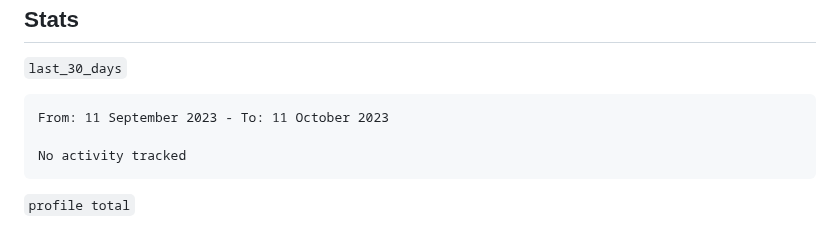
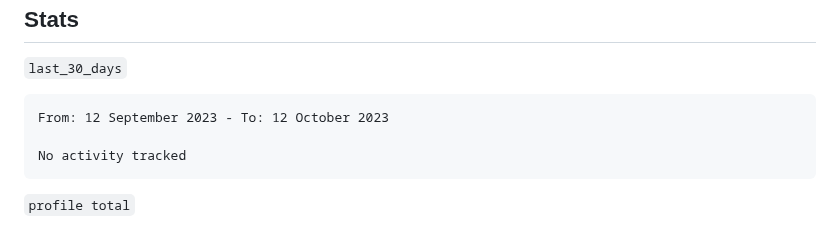
Before and after one commit to qte77/qte77, a Markdown page: README.md, the part around the change. GitHub-like rendering.

Commit message:
Updated waka-readme graph with new metrics

````diff
--- a/README.md
+++ b/README.md
@@ -53,7 +53,7 @@
 <!--START_SECTION:waka-->
 
 ```txt
-From: 11 September 2023 - To: 11 October 2023
+From: 12 September 2023 - To: 12 October 2023
 
 No activity tracked
 ```
````
